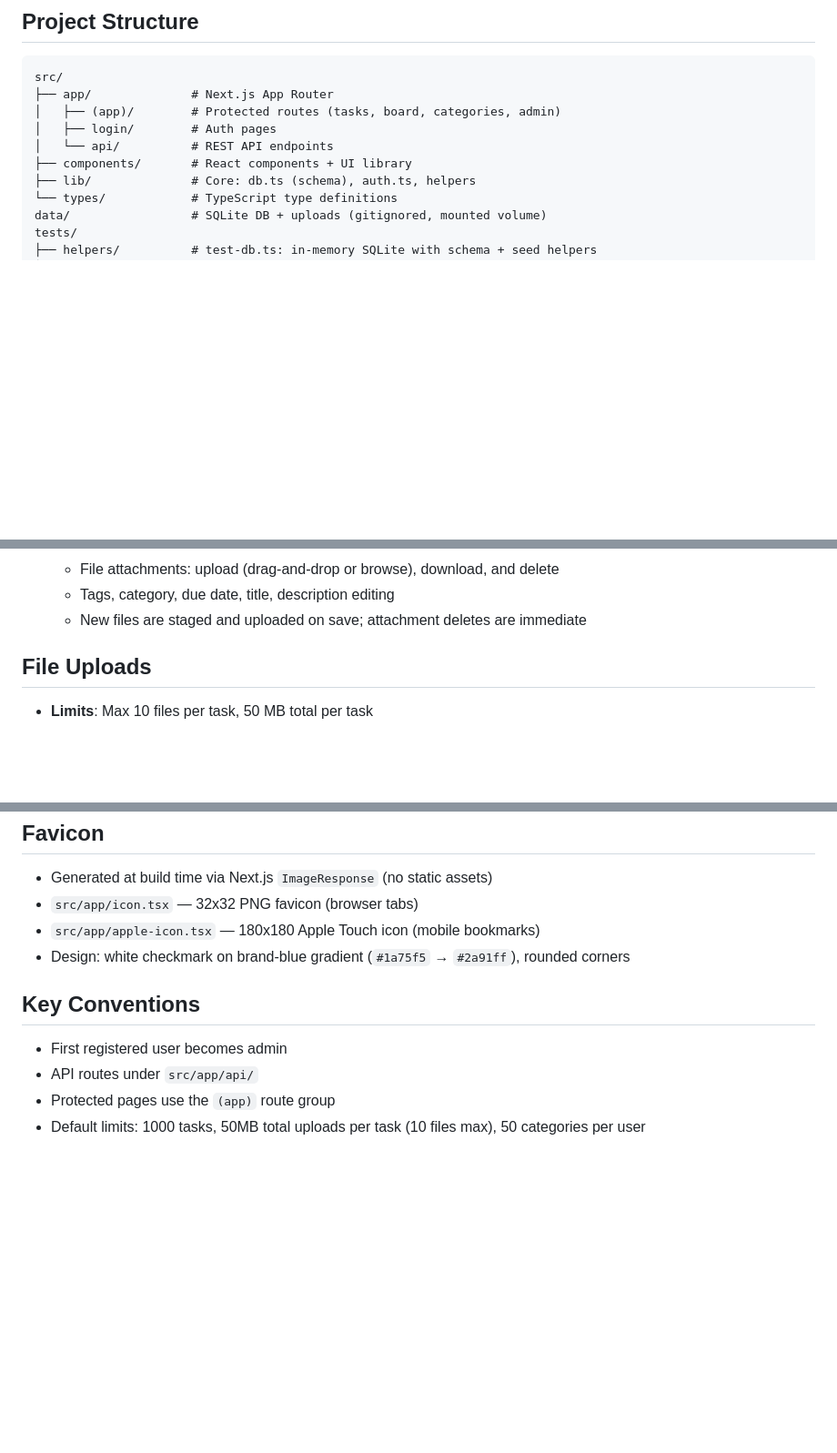
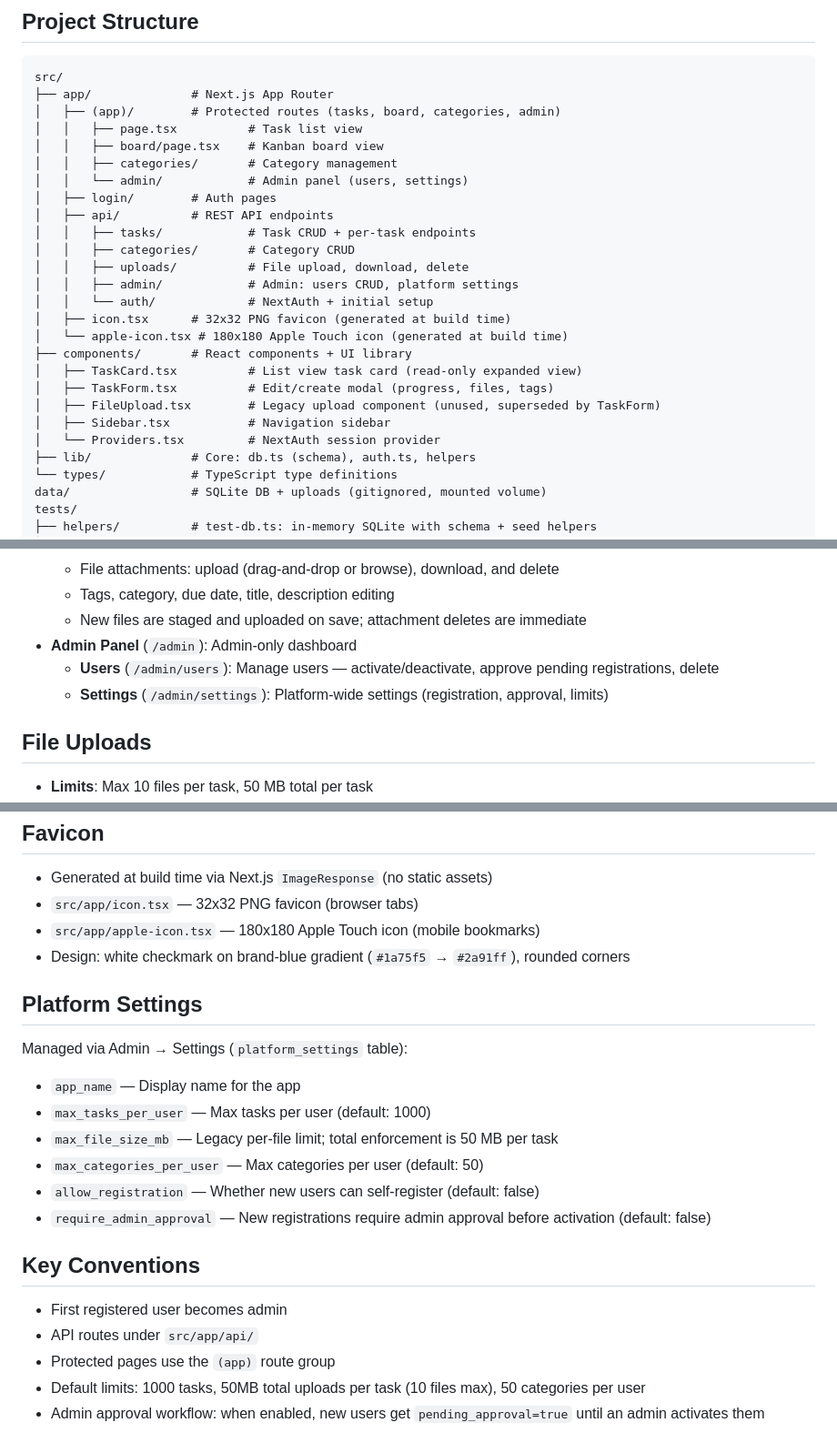
Before and after one commit to p051xn1nja/taskflow, a Markdown page: CLAUDE.md, 3 parts joined by grey strips. Shown at 91% size. Rendered like a GitHub page; blank space fills up the shorter version.

Commit message:
Expand CLAUDE.md with detailed project structure, admin docs, platform settings
- Detailed project structure tree with key files and route breakdown
- Documented admin panel views (users, settings)
- Added platform settings section with all config keys
- Noted admin approval workflow in key conventions
- Marked FileUpload.tsx as legacy/unused (superseded by TaskForm)

https://claude.ai/code/session_01CpdajWAhyLTDhLFyagPSbj

```diff
--- a/CLAUDE.md
+++ b/CLAUDE.md
@@ -25,9 +25,25 @@ Modern task management platform built with Next.js 14, SQLite, and NextAuth.
 src/
 ├── app/              # Next.js App Router
 │   ├── (app)/        # Protected routes (tasks, board, categories, admin)
+│   │   ├── page.tsx          # Task list view
+│   │   ├── board/page.tsx    # Kanban board view
+│   │   ├── categories/       # Category management
+│   │   └── admin/            # Admin panel (users, settings)
 │   ├── login/        # Auth pages
-│   └── api/          # REST API endpoints
+│   ├── api/          # REST API endpoints
+│   │   ├── tasks/            # Task CRUD + per-task endpoints
+│   │   ├── categories/       # Category CRUD
+│   │   ├── uploads/          # File upload, download, delete
+│   │   ├── admin/            # Admin: users CRUD, platform settings
+│   │   └── auth/             # NextAuth + initial setup
+│   ├── icon.tsx      # 32x32 PNG favicon (generated at build time)
+│   └── apple-icon.tsx # 180x180 Apple Touch icon (generated at build time)
 ├── components/       # React components + UI library
+│   ├── TaskCard.tsx          # List view task card (read-only expanded view)
+│   ├── TaskForm.tsx          # Edit/create modal (progress, files, tags)
+│   ├── FileUpload.tsx        # Legacy upload component (unused, superseded by TaskForm)
+│   ├── Sidebar.tsx           # Navigation sidebar
+│   └── Providers.tsx         # NextAuth session provider
 ├── lib/              # Core: db.ts (schema), auth.ts, helpers
 └── types/            # TypeScript type definitions
 data/                 # SQLite DB + uploads (gitignored, mounted volume)
@@ -74,6 +90,9 @@ SQLite runs in WAL mode with foreign keys enabled.
   - File attachments: upload (drag-and-drop or browse), download, and delete
   - Tags, category, due date, title, description editing
   - New files are staged and uploaded on save; attachment deletes are immediate
+- **Admin Panel** (`/admin`): Admin-only dashboard
+  - **Users** (`/admin/users`): Manage users — activate/deactivate, approve pending registrations, delete
+  - **Settings** (`/admin/settings`): Platform-wide settings (registration, approval, limits)
 
 ## File Uploads
 
@@ -102,9 +121,21 @@ SQLite runs in WAL mode with foreign keys enabled.
 - `src/app/apple-icon.tsx` — 180x180 Apple Touch icon (mobile bookmarks)
 - Design: white checkmark on brand-blue gradient (`#1a75f5` → `#2a91ff`), rounded corners
 
+## Platform Settings
+
+Managed via Admin → Settings (`platform_settings` table):
+
+- `app_name` — Display name for the app
+- `max_tasks_per_user` — Max tasks per user (default: 1000)
+- `max_file_size_mb` — Legacy per-file limit; total enforcement is 50 MB per task
+- `max_categories_per_user` — Max categories per user (default: 50)
+- `allow_registration` — Whether new users can self-register (default: false)
+- `require_admin_approval` — New registrations require admin approval before activation (default: false)
+
 ## Key Conventions
 
 - First registered user becomes admin
 - API routes under `src/app/api/`
 - Protected pages use the `(app)` route group
 - Default limits: 1000 tasks, 50MB total uploads per task (10 files max), 50 categories per user
+- Admin approval workflow: when enabled, new users get `pending_approval=true` until an admin activates them
```
